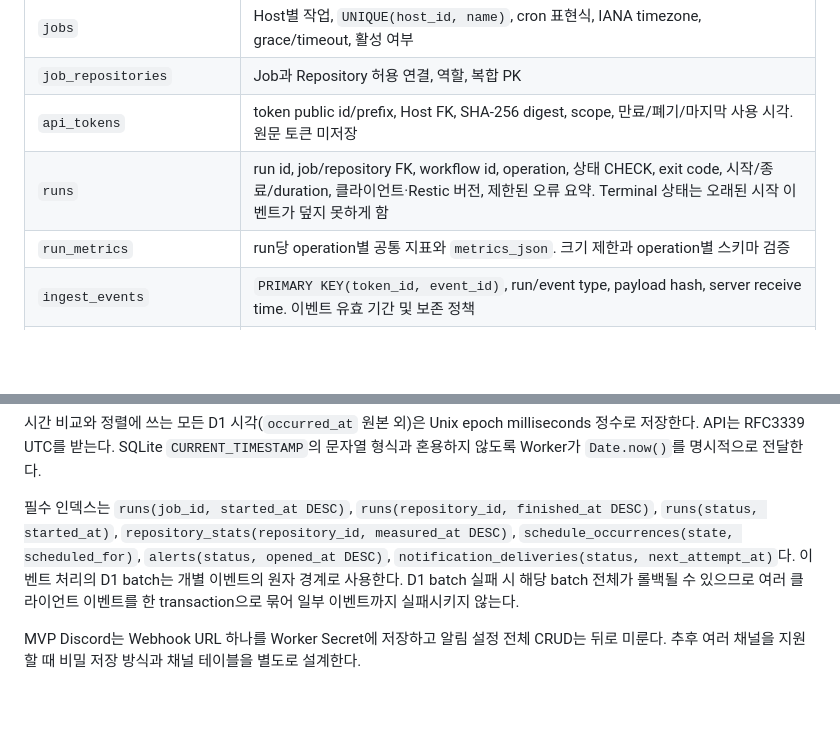
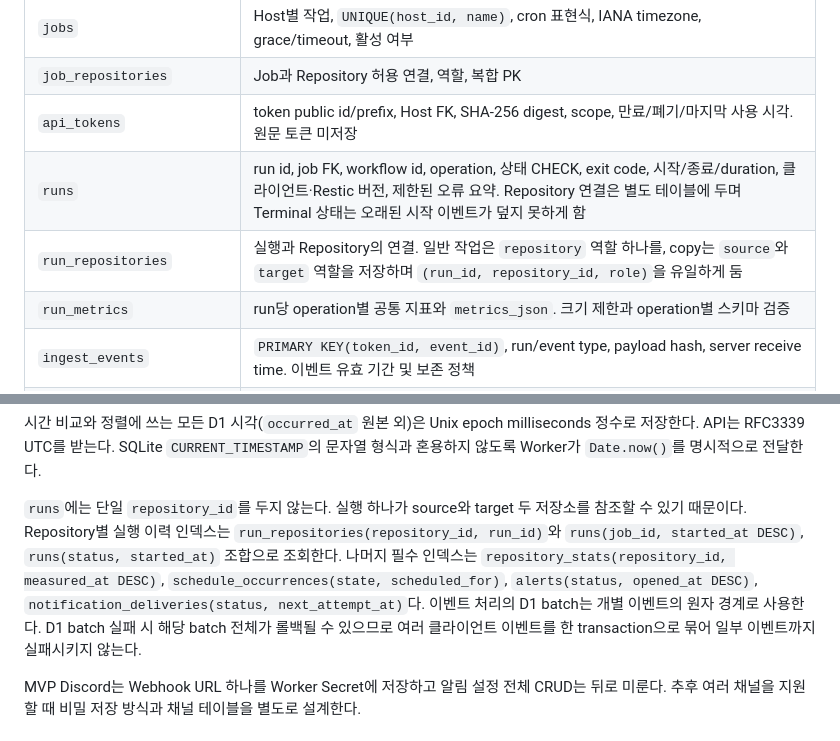
Before and after one commit to by275/restic-monitor, a Markdown page: docs/implementation-plan.md, 2 parts joined by grey strips. GitHub-like rendering; blank space fills up the shorter version.

Commit message:
docs: model repository links per run

```diff
--- a/docs/implementation-plan.md
+++ b/docs/implementation-plan.md
@@ -140,7 +140,8 @@ Worker Cron은 UTC 기준이다. `*/5 * * * *` 한 개의 Trigger가 여러 Job
 | `jobs` | Host별 작업, `UNIQUE(host_id, name)`, cron 표현식, IANA timezone, grace/timeout, 활성 여부 |
 | `job_repositories` | Job과 Repository 허용 연결, 역할, 복합 PK |
 | `api_tokens` | token public id/prefix, Host FK, SHA-256 digest, scope, 만료/폐기/마지막 사용 시각. 원문 토큰 미저장 |
-| `runs` | run id, job/repository FK, workflow id, operation, 상태 CHECK, exit code, 시작/종료/duration, 클라이언트·Restic 버전, 제한된 오류 요약. Terminal 상태는 오래된 시작 이벤트가 덮지 못하게 함 |
+| `runs` | run id, job FK, workflow id, operation, 상태 CHECK, exit code, 시작/종료/duration, 클라이언트·Restic 버전, 제한된 오류 요약. Repository 연결은 별도 테이블에 두며 Terminal 상태는 오래된 시작 이벤트가 덮지 못하게 함 |
+| `run_repositories` | 실행과 Repository의 연결. 일반 작업은 `repository` 역할 하나를, copy는 `source`와 `target` 역할을 저장하며 `(run_id, repository_id, role)`을 유일하게 둠 |
 | `run_metrics` | run당 operation별 공통 지표와 `metrics_json`. 크기 제한과 operation별 스키마 검증 |
 | `ingest_events` | `PRIMARY KEY(token_id, event_id)`, run/event type, payload hash, server receive time. 이벤트 유효 기간 및 보존 정책 |
 | `repository_stats` | Repository 전체 측정 시계열. `measurement_type`을 저장해 restore-size, Restic raw-data, 실제 backend 용량을 구별 |
@@ -150,7 +151,7 @@ Worker Cron은 UTC 기준이다. `*/5 * * * *` 한 개의 Trigger가 여러 Job
 
 시간 비교와 정렬에 쓰는 모든 D1 시각(`occurred_at` 원본 외)은 Unix epoch milliseconds 정수로 저장한다. API는 RFC3339 UTC를 받는다. SQLite `CURRENT_TIMESTAMP`의 문자열 형식과 혼용하지 않도록 Worker가 `Date.now()`를 명시적으로 전달한다.
 
-필수 인덱스는 `runs(job_id, started_at DESC)`, `runs(repository_id, finished_at DESC)`, `runs(status, started_at)`, `repository_stats(repository_id, measured_at DESC)`, `schedule_occurrences(state, scheduled_for)`, `alerts(status, opened_at DESC)`, `notification_deliveries(status, next_attempt_at)`다. 이벤트 처리의 D1 batch는 개별 이벤트의 원자 경계로 사용한다. D1 batch 실패 시 해당 batch 전체가 롤백될 수 있으므로 여러 클라이언트 이벤트를 한 transaction으로 묶어 일부 이벤트까지 실패시키지 않는다.
+`runs`에는 단일 `repository_id`를 두지 않는다. 실행 하나가 source와 target 두 저장소를 참조할 수 있기 때문이다. Repository별 실행 이력 인덱스는 `run_repositories(repository_id, run_id)`와 `runs(job_id, started_at DESC)`, `runs(status, started_at)` 조합으로 조회한다. 나머지 필수 인덱스는 `repository_stats(repository_id, measured_at DESC)`, `schedule_occurrences(state, scheduled_for)`, `alerts(status, opened_at DESC)`, `notification_deliveries(status, next_attempt_at)`다. 이벤트 처리의 D1 batch는 개별 이벤트의 원자 경계로 사용한다. D1 batch 실패 시 해당 batch 전체가 롤백될 수 있으므로 여러 클라이언트 이벤트를 한 transaction으로 묶어 일부 이벤트까지 실패시키지 않는다.
 
 MVP Discord는 Webhook URL 하나를 Worker Secret에 저장하고 알림 설정 전체 CRUD는 뒤로 미룬다. 추후 여러 채널을 지원할 때 비밀 저장 방식과 채널 테이블을 별도로 설계한다.
 
```
